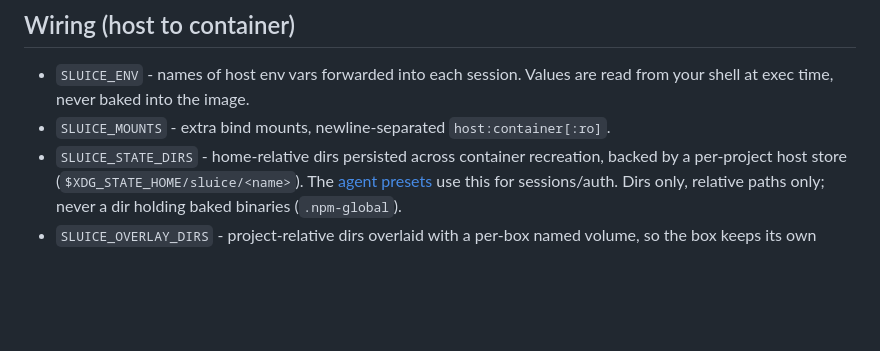
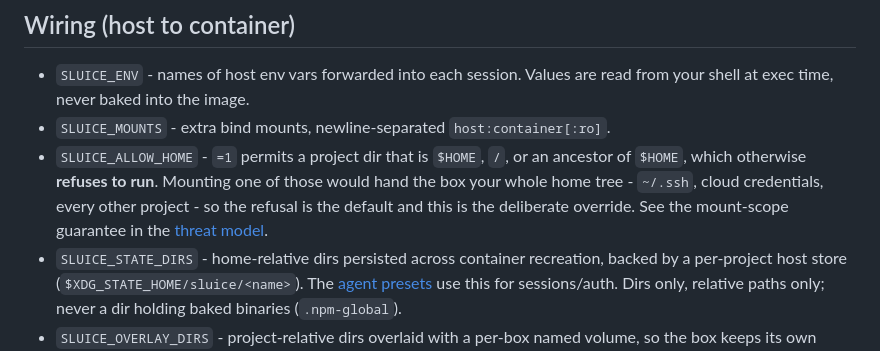
Before and after one commit to Pyronewbic/Sluice, a Markdown page: docs/configuration.md, the part around the change. Rendered like a GitHub page; blank space fills up the shorter version.

```diff
--- a/docs/configuration.md
+++ b/docs/configuration.md
@@ -183,6 +183,11 @@ How-to and trade-offs: [hardening](hardening.md).
 - `SLUICE_ENV` - names of host env vars forwarded into each session. Values are read from
   your shell at exec time, never baked into the image.
 - `SLUICE_MOUNTS` - extra bind mounts, newline-separated `host:container[:ro]`.
+- `SLUICE_ALLOW_HOME` - `=1` permits a project dir that is `$HOME`, `/`, or an ancestor of `$HOME`,
+  which otherwise **refuses to run**. Mounting one of those would hand the box your whole home tree -
+  `~/.ssh`, cloud credentials, every other project - so the refusal is the default and this is the
+  deliberate override. See the mount-scope guarantee in the
+  [threat model](../THREAT_MODEL.md#what-it-defends-against-today).
 - `SLUICE_STATE_DIRS` - home-relative dirs persisted across container recreation, backed by
   a per-project host store (`$XDG_STATE_HOME/sluice/<name>`). The
   [agent presets](agents.md) use this for sessions/auth. Dirs only, relative paths only;
```
Also changed, not shown: docs/hardening.md (+3 -2 lines).
